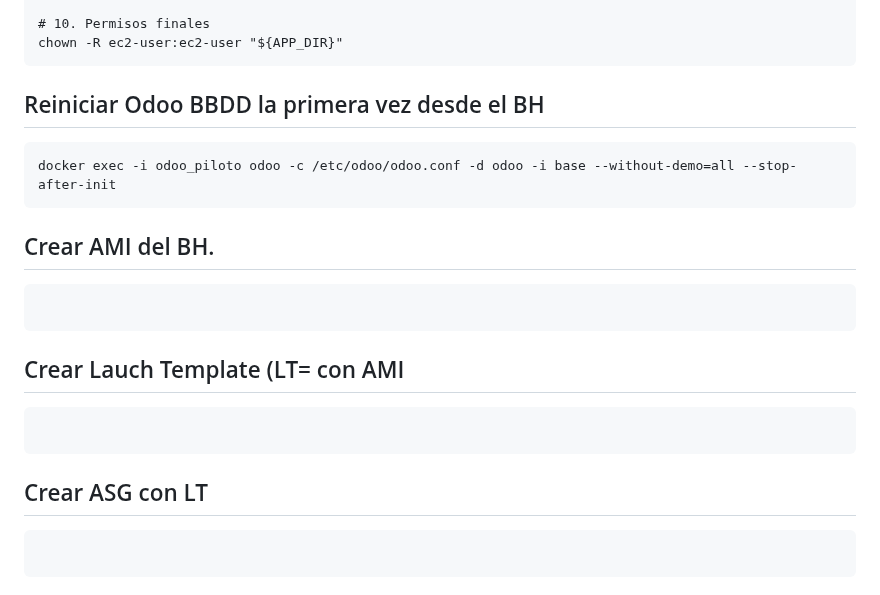
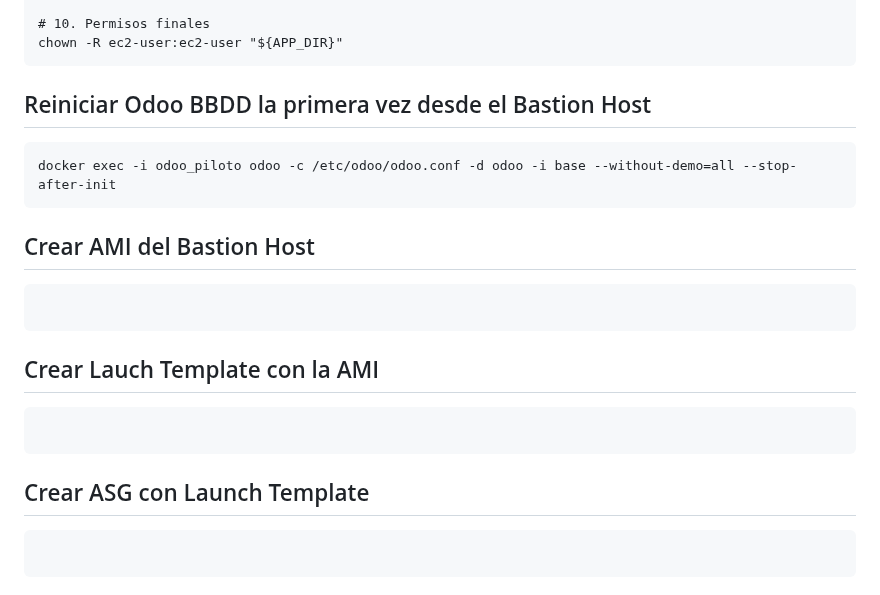
Before and after one commit to santos-pardos/Odoo-DockerCompose, a Markdown page: 07_Asg_Alb/README.md, the part around the change. GitHub-like rendering.

````diff
--- a/07_Asg_Alb/README.md
+++ b/07_Asg_Alb/README.md
@@ -172,19 +172,19 @@ docker compose up -d
 # 10. Permisos finales
 chown -R ec2-user:ec2-user "${APP_DIR}"
 ```
-## Reiniciar Odoo BBDD la primera vez desde el BH
+## Reiniciar Odoo BBDD la primera vez desde el Bastion Host
 ```
 docker exec -i odoo_piloto odoo -c /etc/odoo/odoo.conf -d odoo -i base --without-demo=all --stop-after-init
 ```
-## Crear AMI del BH.
+## Crear AMI del Bastion Host
 ```
 
 ```
-## Crear Lauch Template (LT= con AMI
+## Crear Lauch Template con la AMI
 ```
 
 ```
-## Crear ASG con LT
+## Crear ASG con Launch Template
 ```
 
 ```
````
